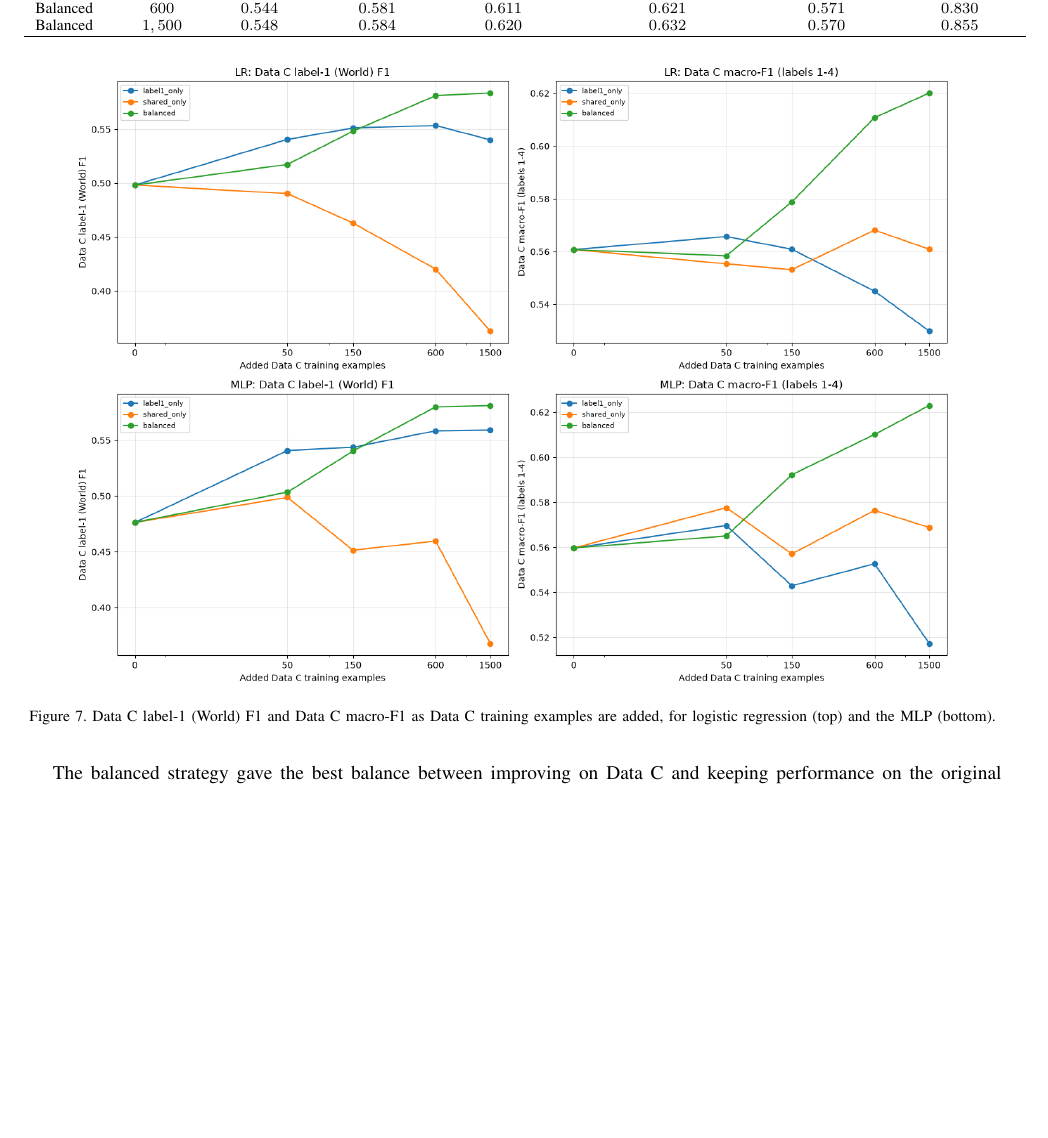
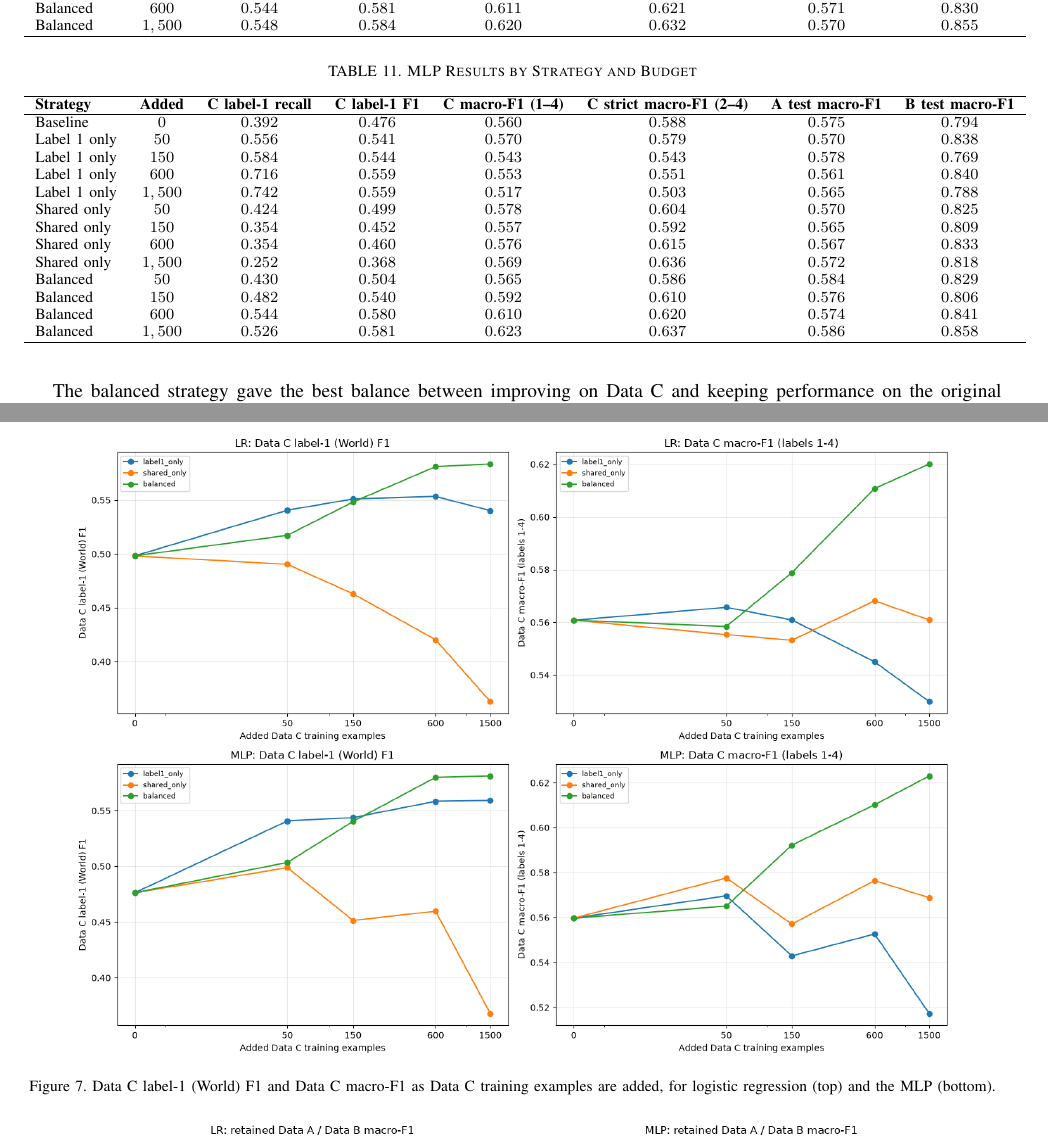
Before and after one commit to hotbox-works/News-Classification-Project, a LaTeX paper (report/report.tex): part of page 9 of 13 before the commit and two parts of pages 9 and 10 of 13 after it, the two joined at a grey line, cut so that both start at the same text, the shorter picture padded with empty space. Compiled offline with pdfLaTeX.

Commit message:
Add missing table in P5

```diff
--- a/report/report.tex
+++ b/report/report.tex
@@ -407,6 +407,31 @@ We tested budgets of $50$, $150$, $600$, and $1,500$ added articles with three s
   \end{tabular}
 \end{table*}
 
+\begin{table*}
+  \centering
+  \caption{MLP Results by Strategy and Budget}
+  \label{table:mlp_strategy_budget}
+  \begin{tabular}{lccccccc}
+    \hline
+    \textbf{Strategy} & \textbf{Added} & \textbf{C label-1 recall} & \textbf{C label-1 F1} & \textbf{C macro-F1 (1--4)} & \textbf{C strict macro-F1 (2--4)} & \textbf{A test macro-F1} & \textbf{B test macro-F1}\\
+    \hline
+    Baseline     & $0$     & $0.392$ & $0.476$ & $0.560$ & $0.588$ & $0.575$ & $0.794$\\
+    Label 1 only & $50$    & $0.556$ & $0.541$ & $0.570$ & $0.579$ & $0.570$ & $0.838$\\
+    Label 1 only & $150$   & $0.584$ & $0.544$ & $0.543$ & $0.543$ & $0.578$ & $0.769$\\
+    Label 1 only & $600$   & $0.716$ & $0.559$ & $0.553$ & $0.551$ & $0.561$ & $0.840$\\
+    Label 1 only & $1,500$ & $0.742$ & $0.559$ & $0.517$ & $0.503$ & $0.565$ & $0.788$\\
+    Shared only  & $50$    & $0.424$ & $0.499$ & $0.578$ & $0.604$ & $0.570$ & $0.825$\\
+    Shared only  & $150$   & $0.354$ & $0.452$ & $0.557$ & $0.592$ & $0.565$ & $0.809$\\
+    Shared only  & $600$   & $0.354$ & $0.460$ & $0.576$ & $0.615$ & $0.567$ & $0.833$\\
+    Shared only  & $1,500$ & $0.252$ & $0.368$ & $0.569$ & $0.636$ & $0.572$ & $0.818$\\
+    Balanced     & $50$    & $0.430$ & $0.504$ & $0.565$ & $0.586$ & $0.584$ & $0.829$\\
+    Balanced     & $150$   & $0.482$ & $0.540$ & $0.592$ & $0.610$ & $0.576$ & $0.806$\\
+    Balanced     & $600$   & $0.544$ & $0.580$ & $0.610$ & $0.620$ & $0.574$ & $0.841$\\
+    Balanced     & $1,500$ & $0.526$ & $0.581$ & $0.623$ & $0.637$ & $0.586$ & $0.858$\\
+    \hline
+  \end{tabular}
+\end{table*}
+
 \begin{figure}[h]
   \centering
   \includegraphics[width=16cm,trim={0 0 0 0},clip]{fig_pt4_world_and_others.png}
```
